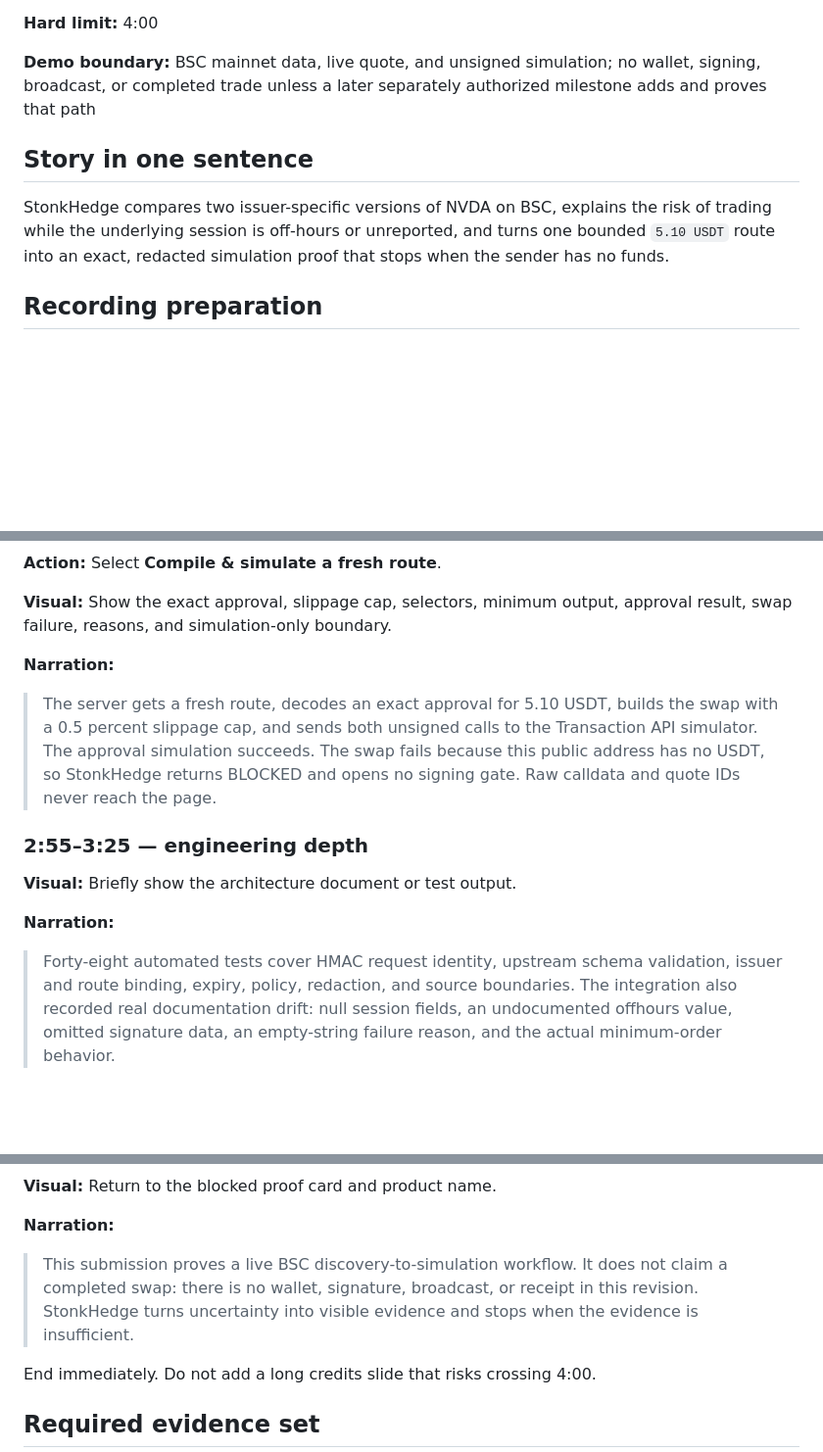
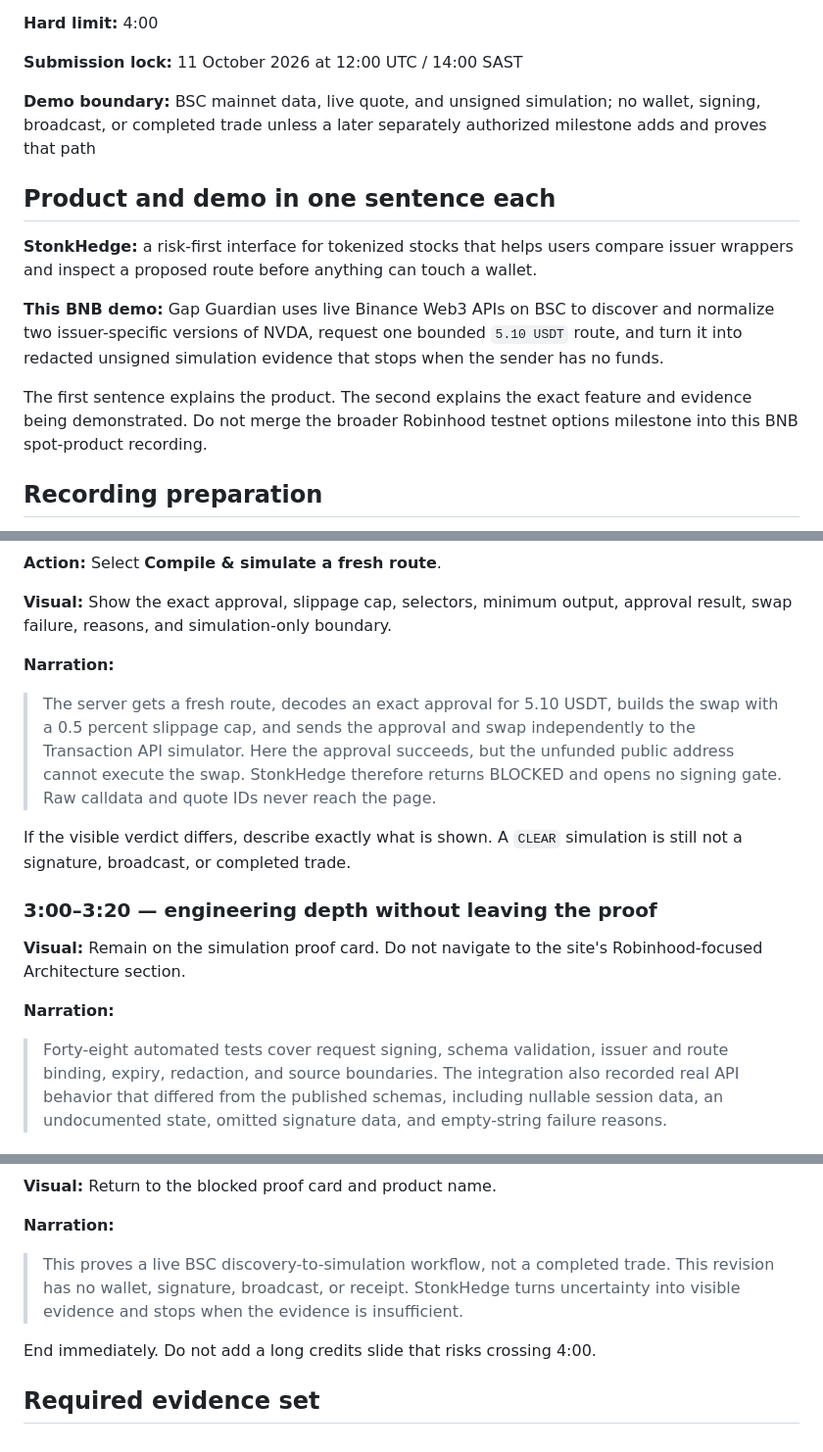
Before and after one commit to vmbbz/stonkHedge, a Markdown page: docs/hackathons/2026-10-10-demo-and-evidence.md, 3 parts joined by grey strips. Shown at 98% size. GitHub-like rendering; blank space fills up the shorter version.

```diff
--- a/docs/hackathons/2026-10-10-demo-and-evidence.md
+++ b/docs/hackathons/2026-10-10-demo-and-evidence.md
@@ -4,16 +4,26 @@
 
 **Hard limit:** 4:00
+
+**Submission lock:** 11 October 2026 at 12:00 UTC / 14:00 SAST
 
 **Demo boundary:** BSC mainnet data, live quote, and unsigned simulation; no
 wallet, signing, broadcast, or completed trade unless a later separately
 authorized milestone adds and proves that path
 
-## Story in one sentence
+## Product and demo in one sentence each
 
-StonkHedge compares two issuer-specific versions of NVDA on BSC, explains the
-risk of trading while the underlying session is off-hours or unreported, and
-turns one bounded `5.10 USDT` route into an exact, redacted simulation proof
-that stops when the sender has no funds.
+**StonkHedge:** a risk-first interface for tokenized stocks that helps users
+compare issuer wrappers and inspect a proposed route before anything can touch
+a wallet.
+
+**This BNB demo:** Gap Guardian uses live Binance Web3 APIs on BSC to discover
+and normalize two issuer-specific versions of NVDA, request one bounded
+`5.10 USDT` route, and turn it into redacted unsigned simulation evidence that
+stops when the sender has no funds.
+
+The first sentence explains the product. The second explains the exact feature
+and evidence being demonstrated. Do not merge the broader Robinhood testnet
+options milestone into this BNB spot-product recording.
 
 ## Recording preparation
 
@@ -147,20 +191,25 @@ approval result, swap failure, reasons, and simulation-only boundary.
 **Narration:**
 
 > The server gets a fresh route, decodes an exact approval for 5.10 USDT,
-> builds the swap with a 0.5 percent slippage cap, and sends both unsigned calls
-> to the Transaction API simulator. The approval simulation succeeds. The swap
-> fails because this public address has no USDT, so StonkHedge returns BLOCKED
-> and opens no signing gate. Raw calldata and quote IDs never reach the page.
+> builds the swap with a 0.5 percent slippage cap, and sends the approval and
+> swap independently to the Transaction API simulator. Here the approval
+> succeeds, but the unfunded public address cannot execute the swap. StonkHedge
+> therefore returns BLOCKED and opens no signing gate. Raw calldata and quote
+> IDs never reach the page.
 
-### 2:55–3:25 — engineering depth
+If the visible verdict differs, describe exactly what is shown. A `CLEAR`
+simulation is still not a signature, broadcast, or completed trade.
 
-**Visual:** Briefly show the architecture document or test output.
+### 3:00–3:20 — engineering depth without leaving the proof
+
+**Visual:** Remain on the simulation proof card. Do not navigate to the site's
+Robinhood-focused Architecture section.
 
 **Narration:**
 
-> Forty-eight automated tests cover HMAC request identity, upstream schema
-> validation, issuer and route binding, expiry, policy, redaction, and source
-> boundaries. The integration also recorded real documentation drift: null
-> session fields, an undocumented offhours value, omitted signature data, an
-> empty-string failure reason, and the actual minimum-order behavior.
+> Forty-eight automated tests cover request signing, schema validation, issuer
+> and route binding, expiry, redaction, and source boundaries. The integration
+> also recorded real API behavior that differed from the published schemas,
+> including nullable session data, an undocumented state, omitted signature
+> data, and empty-string failure reasons.
 
@@ -170,10 +219,10 @@ approval result, swap failure, reasons, and simulation-only boundary.
 
 **Narration:**
 
-> This submission proves a live BSC discovery-to-simulation workflow. It does
-> not claim a completed swap: there is no wallet, signature, broadcast, or
-> receipt in this revision. StonkHedge turns uncertainty into visible evidence
-> and stops when the evidence is insufficient.
+> This proves a live BSC discovery-to-simulation workflow, not a completed
+> trade. This revision has no wallet, signature, broadcast, or receipt.
+> StonkHedge turns uncertainty into visible evidence and stops when the
+> evidence is insufficient.
 
 End immediately. Do not add a long credits slide that risks crossing 4:00.
 
```
Also changed, not shown: other parts of docs/hackathons/2026-10-10-demo-and-evidence.md (+56 -22 lines).
